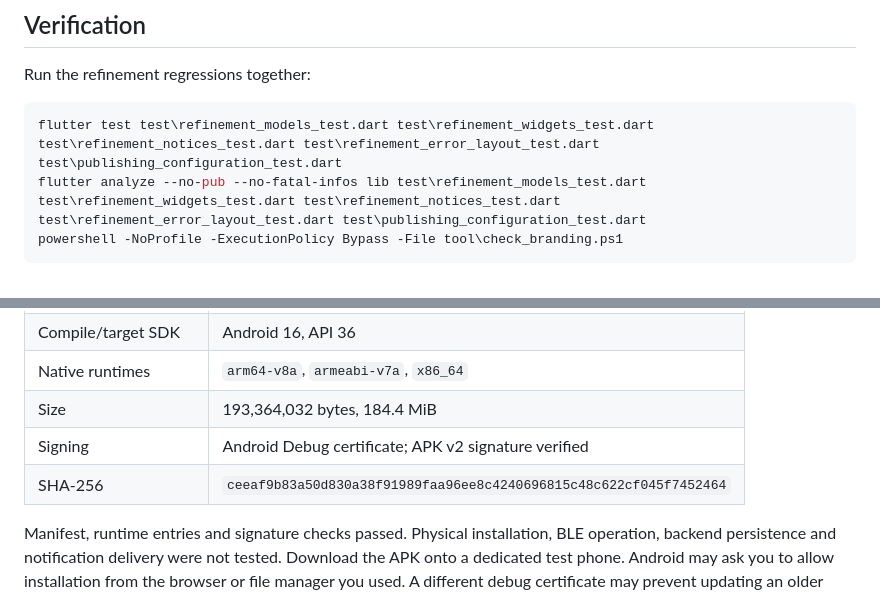
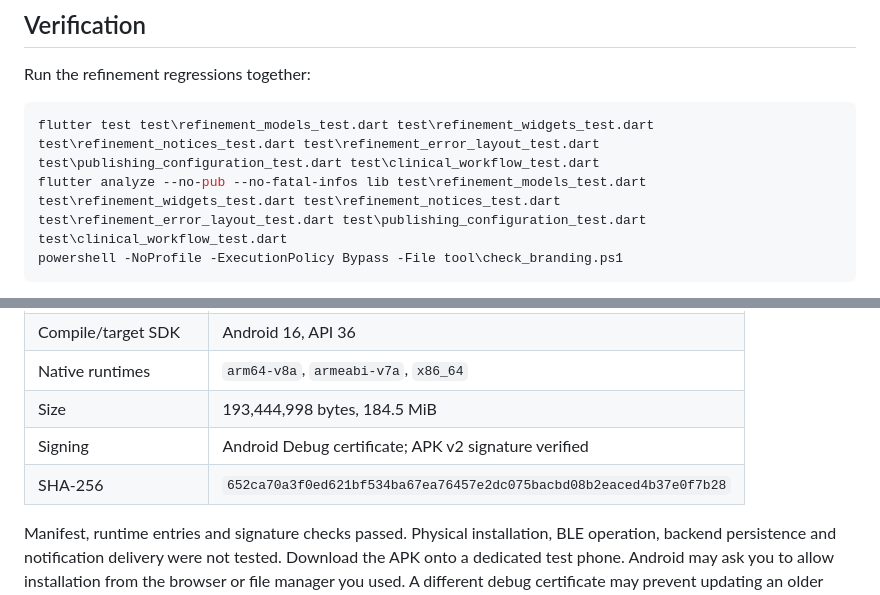
Before and after one commit to tansiang9389-gif/Kinetism-motion-telemetry, a Markdown page: apps/medical_device_app/README.md, 2 parts joined by grey strips. Rendered like a GitHub page.

````diff
--- a/apps/medical_device_app/README.md
+++ b/apps/medical_device_app/README.md
@@ -108,8 +108,8 @@ until the backend acknowledges them.
 Run the refinement regressions together:
 
 ```powershell
-flutter test test\refinement_models_test.dart test\refinement_widgets_test.dart test\refinement_notices_test.dart test\refinement_error_layout_test.dart test\publishing_configuration_test.dart
-flutter analyze --no-pub --no-fatal-infos lib test\refinement_models_test.dart test\refinement_widgets_test.dart test\refinement_notices_test.dart test\refinement_error_layout_test.dart test\publishing_configuration_test.dart
+flutter test test\refinement_models_test.dart test\refinement_widgets_test.dart test\refinement_notices_test.dart test\refinement_error_layout_test.dart test\publishing_configuration_test.dart test\clinical_workflow_test.dart
+flutter analyze --no-pub --no-fatal-infos lib test\refinement_models_test.dart test\refinement_widgets_test.dart test\refinement_notices_test.dart test\refinement_error_layout_test.dart test\publishing_configuration_test.dart test\clinical_workflow_test.dart
 powershell -NoProfile -ExecutionPolicy Bypass -File tool\check_branding.ps1
 ```
 
@@ -157,9 +157,9 @@ generation are unconfigured in this public build.
 | Minimum Android | Android 7.0, API 24 |
 | Compile/target SDK | Android 16, API 36 |
 | Native runtimes | `arm64-v8a`, `armeabi-v7a`, `x86_64` |
-| Size | 193,364,032 bytes, 184.4 MiB |
+| Size | 193,444,998 bytes, 184.5 MiB |
 | Signing | Android Debug certificate; APK v2 signature verified |
-| SHA-256 | `ceeaf9b83a50d830a38f91989faa96ee8c4240696815c48c622cf045f7452464` |
+| SHA-256 | `652ca70a3f0ed621bf534ba67ea76457e2dc075bacbd08b2eaced4b37e0f7b28` |
 
 Manifest, runtime entries and signature checks passed. Physical installation,
 BLE operation, backend persistence and notification delivery were not tested.
````
Also changed, not shown: README.md (+25 -37 lines), docs/refinement/screenshots/add-mobile-after.png, docs/refinement/screenshots/exercises-mobile-after.png, docs/refinement/screenshots/goals-mobile-after.png, docs/refinement/screenshots/home-mobile-after.png, docs/refinement/screenshots/reports-mobile-after.png, docs/refinement/screenshots/tracker-mobile-after.png, 6 other files.
